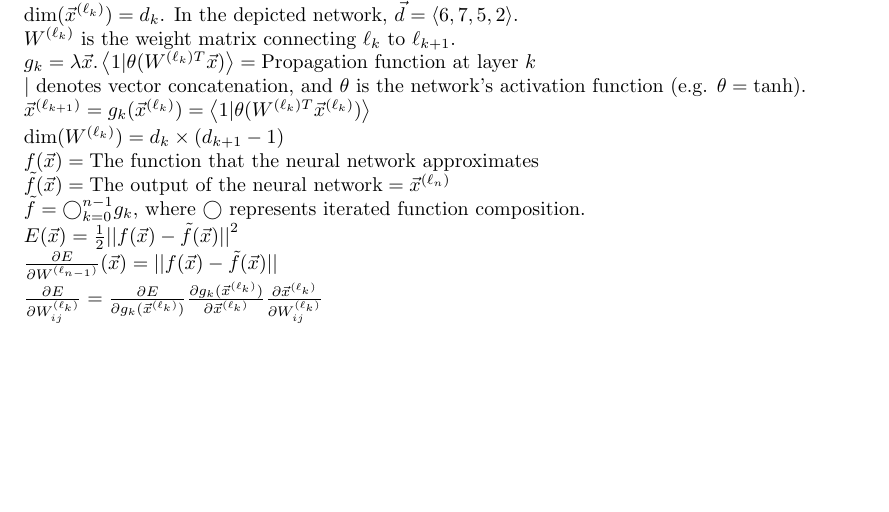
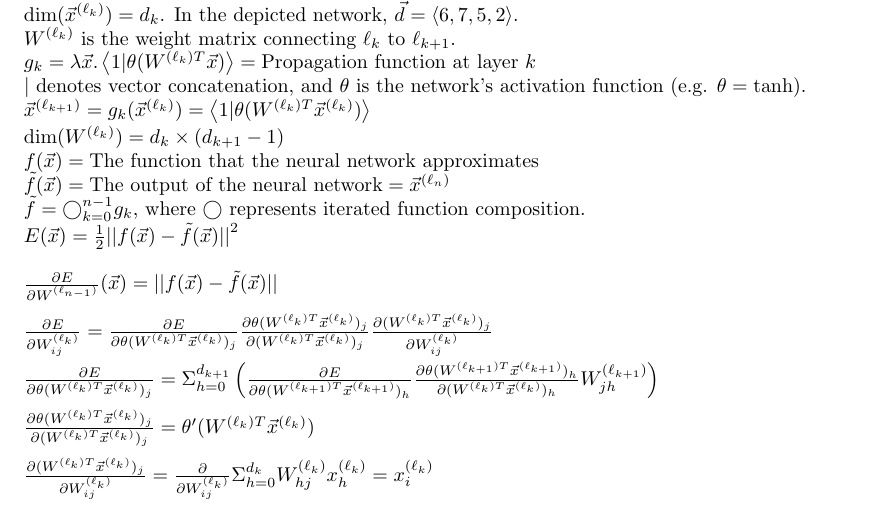
Before and after one commit to aweinstock314/neural-networks, a LaTeX document (neural_network_notation.tex): part of the page, cut so that both start at the same text, the shorter picture padded with empty space. Compiled offline with pdfLaTeX.

Commit message:
Added equation for backpropagation (unsure of correctness of details).

```diff
--- a/neural_network_notation.tex
+++ b/neural_network_notation.tex
@@ -24,10 +24,31 @@ $f(\vec{x}) = \text{The function that the neural network approximates}$\\
 $\tilde{f}(\vec{x}) = \text{The output of the neural network} = \vec{x}^{(\ell_{n})}$\\
 $\tilde{f} = \bigcirc_{k=0}^{n-1}g_k$, where $\bigcirc$ represents iterated function composition.\\
 $E(\vec{x}) = \frac{1}{2}\norm{f(\vec{x}) - \tilde{f}(\vec{x})}^2$\\
+
+\noindent
 $\frac{\partial E}{\partial W^{(\ell_{n-1})}}(\vec{x}) = \norm{f(\vec{x}) - \tilde{f}(\vec{x})}$\\
+
+\noindent
 $\frac{\partial E}{\partial W_{ij}^{(\ell_k)}} =
-    \frac{\partial E}{\partial g_k(\vec{x}^{(\ell_k)})}
-    \frac{\partial g_k(\vec{x}^{(\ell_k)})}{\partial \vec{x}^{(\ell_k)}}
-    \frac{\partial \vec{x}^{(\ell_k)}}{\partial W_{ij}^{(\ell_k)}}$\\
+    \frac{\partial E}{\partial \theta(W^{(\ell_k)T}\vec{x}^{(\ell_k)})_j}
+    \frac{\partial \theta(W^{(\ell_k)T}\vec{x}^{(\ell_k)})_j}{\partial (W^{(\ell_k)T}\vec{x}^{(\ell_k)})_j}
+    \frac{\partial (W^{(\ell_k)T}\vec{x}^{(\ell_k)})_j}{\partial W_{ij}^{(\ell_k)}}$\\
+
+\noindent
+$\frac{\partial E}{\partial \theta(W^{(\ell_k)T}\vec{x}^{(\ell_k)})_j} =
+    \Sigma_{h=0}^{d_{k+1}}\left(
+        \frac{\partial E}{\partial\theta(W^{(\ell_{k+1})T}\vec{x}^{(\ell_{k+1})})_h}
+        \frac{\partial\theta(W^{(\ell_{k+1})T}\vec{x}^{(\ell_{k+1})})_h}{\partial(W^{(\ell_k)T}\vec{x}^{(\ell_k)})_h}
+        W_{jh}^{(\ell_{k+1})}
+    \right)
+$\\
+
+\noindent
+$\frac{\partial \theta(W^{(\ell_k)T}\vec{x}^{(\ell_k)})_j}{\partial (W^{(\ell_k)T}\vec{x}^{(\ell_k)})_j} =
+    \theta'(W^{(\ell_k)T}\vec{x}^{(\ell_k)})$\\
+
+\noindent
+$\frac{\partial (W^{(\ell_k)T}\vec{x}^{(\ell_k)})_j}{\partial W_{ij}^{(\ell_k)}} =
+    \frac\partial{\partial W_{ij}^{(\ell_k)}}\Sigma_{h=0}^{d_k}W_{hj}^{(\ell_k)}x_h^{(\ell_k)} = x_i^{(\ell_k)}$\\
 
 \end{document}
```
Also changed, not shown: neural_network_notation.pdf (added).
